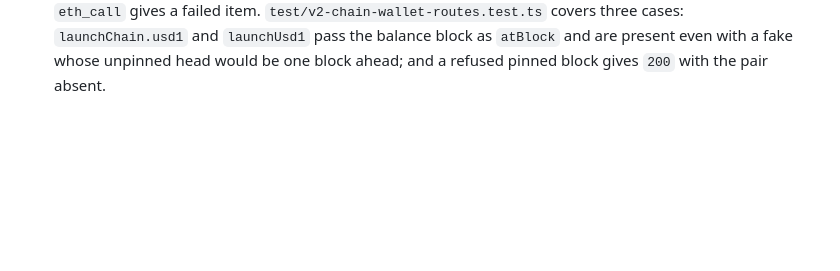
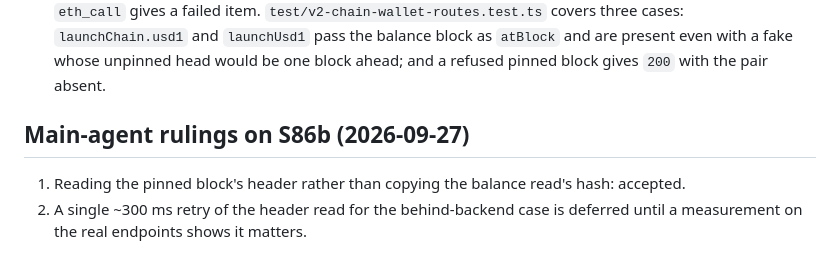
Before and after one commit to web3-superapp/loop-api, a Markdown page: docs/decisions/0082-balances-read-degrades-on-rpc-timeout.md, the part around the change. Drawn GitHub-style; blank space fills up the shorter version.

Commit message:
docs(S86b): main-agent rulings
Co-Authored-By: Claude Fable 5.1 <noreply@anthropic.com>

```diff
--- a/docs/decisions/0082-balances-read-degrades-on-rpc-timeout.md
+++ b/docs/decisions/0082-balances-read-degrades-on-rpc-timeout.md
@@ -245,3 +245,8 @@ balances.head.blockNumber })`. A single `withDeadline` (3000 ms) still
   block as `atBlock` and are present even with a fake whose unpinned head
   would be one block ahead; and a refused pinned block gives `200` with the
   pair absent.
+
+## Main-agent rulings on S86b (2026-09-27)
+
+1. Reading the pinned block's header rather than copying the balance read's hash: accepted.
+2. A single ~300 ms retry of the header read for the behind-backend case is deferred until a measurement on the real endpoints shows it matters.
```
